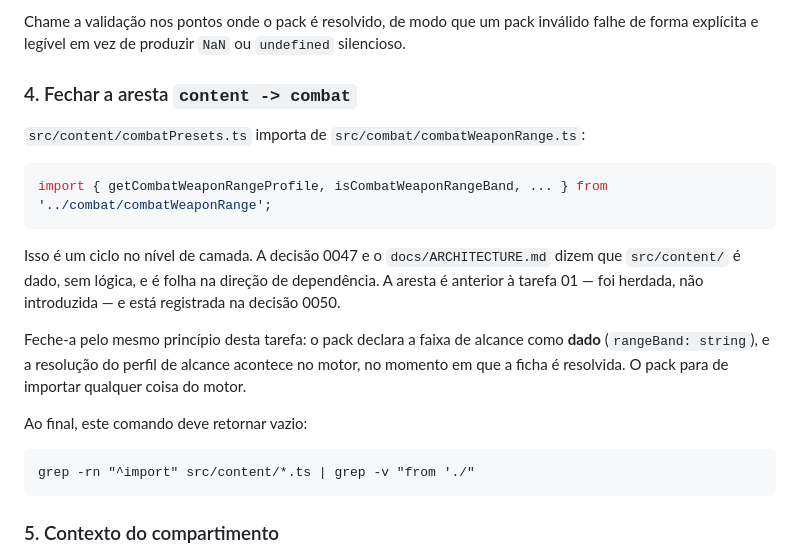
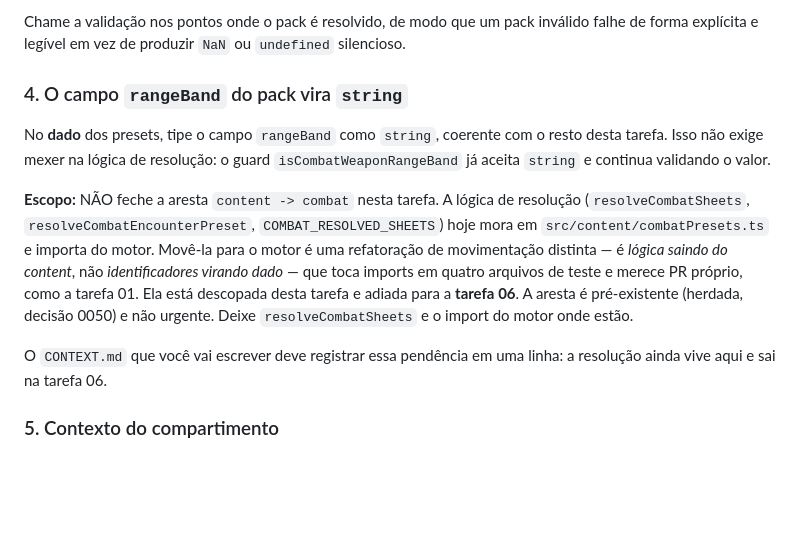
Before and after one commit to rnabais-hue/prototipo_d20_jogavel, a Markdown page: tasks/04-content-identifiers-as-data.md, the part around the change. Rendered like a GitHub page; blank space fills up the shorter version.

````diff
--- a/tasks/04-content-identifiers-as-data.md
+++ b/tasks/04-content-identifiers-as-data.md
@@ -85,27 +85,22 @@ Ela é cálculo determinístico sobre dado, não orquestração.
 Chame a validação nos pontos onde o pack é resolvido, de modo que um pack inválido falhe de
 forma explícita e legível em vez de produzir `NaN` ou `undefined` silencioso.
 
-### 4. Fechar a aresta `content -> combat`
+### 4. O campo `rangeBand` do pack vira `string`
 
-`src/content/combatPresets.ts` importa de `src/combat/combatWeaponRange.ts`:
+No **dado** dos presets, tipe o campo `rangeBand` como `string`, coerente com o resto desta
+tarefa. Isso não exige mexer na lógica de resolução: o guard `isCombatWeaponRangeBand` já
+aceita `string` e continua validando o valor.
 
-```ts
-import { getCombatWeaponRangeProfile, isCombatWeaponRangeBand, ... } from '../combat/combatWeaponRange';
-```
+**Escopo:** NÃO feche a aresta `content -> combat` nesta tarefa. A lógica de resolução
+(`resolveCombatSheets`, `resolveCombatEncounterPreset`, `COMBAT_RESOLVED_SHEETS`) hoje mora em
+`src/content/combatPresets.ts` e importa do motor. Movê-la para o motor é uma refatoração de
+movimentação distinta — é *lógica saindo do content*, não *identificadores virando dado* — que
+toca imports em quatro arquivos de teste e merece PR próprio, como a tarefa 01. Ela está
+descopada desta tarefa e adiada para a **tarefa 06**. A aresta é pré-existente (herdada, decisão
+0050) e não urgente. Deixe `resolveCombatSheets` e o import do motor onde estão.
 
-Isso é um ciclo no nível de camada. A decisão 0047 e o `docs/ARCHITECTURE.md` dizem que
-`src/content/` é dado, sem lógica, e é folha na direção de dependência. A aresta é anterior à
-tarefa 01 — foi herdada, não introduzida — e está registrada na decisão 0050.
-
-Feche-a pelo mesmo princípio desta tarefa: o pack declara a faixa de alcance como **dado**
-(`rangeBand: string`), e a resolução do perfil de alcance acontece no motor, no momento em que
-a ficha é resolvida. O pack para de importar qualquer coisa do motor.
-
-Ao final, este comando deve retornar vazio:
-
-```
-grep -rn "^import" src/content/*.ts | grep -v "from './"
-```
+O `CONTEXT.md` que você vai escrever deve registrar essa pendência em uma linha: a resolução
+ainda vive aqui e sai na tarefa 06.
 
 ### 5. Contexto do compartimento
 
````
Also changed, not shown: tasks/06-move-resolution-out-of-content.md (added, +67 -0 lines), tasks/README.md (+1 -0 lines).
